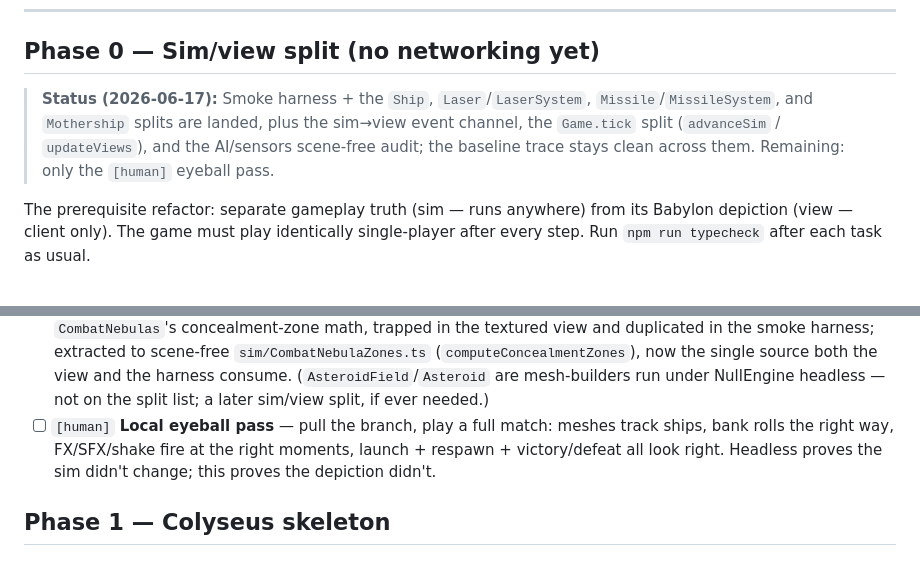
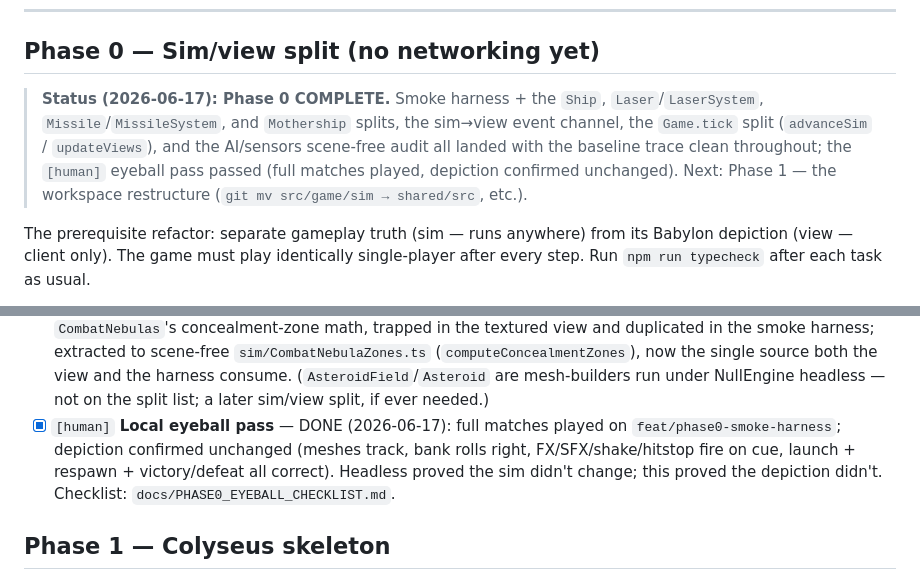
Before and after one commit to rdpaiva/the-last-meridian, a Markdown page: docs/MULTIPLAYER.md, 2 parts joined by grey strips. Drawn GitHub-style.

Commit message:
Phase 0 COMPLETE: eyeball pass passed, status updated
Local eyeball pass signed off (full matches played, depiction confirmed
unchanged) — the last Phase 0 item. Tick the [human] box in MULTIPLAYER.md,
flip the Phase 0 status note to COMPLETE, and surface that in ROADMAP.md.
Next: Phase 1 workspace restructure.

Co-Authored-By: Claude Opus 4.8 <noreply@anthropic.com>

```diff
--- a/docs/MULTIPLAYER.md
+++ b/docs/MULTIPLAYER.md
@@ -144,11 +144,13 @@ on a branch ready for local eyeball QA.
 
 ## Phase 0 — Sim/view split (no networking yet)
 
-> **Status (2026-06-17):** Smoke harness + the `Ship`, `Laser`/`LaserSystem`,
-> `Missile`/`MissileSystem`, and `Mothership` splits are landed, plus the
-> sim→view event channel, the `Game.tick` split (`advanceSim` /
-> `updateViews`), and the AI/sensors scene-free audit; the baseline trace
-> stays clean across them. Remaining: only the `[human]` eyeball pass.
+> **Status (2026-06-17): Phase 0 COMPLETE.** Smoke harness + the `Ship`,
+> `Laser`/`LaserSystem`, `Missile`/`MissileSystem`, and `Mothership` splits,
+> the sim→view event channel, the `Game.tick` split (`advanceSim` /
+> `updateViews`), and the AI/sensors scene-free audit all landed with the
+> baseline trace clean throughout; the `[human]` eyeball pass passed (full
+> matches played, depiction confirmed unchanged). Next: Phase 1 — the
+> workspace restructure (`git mv src/game/sim → shared/src`, etc.).
 
 The prerequisite refactor: separate gameplay truth (sim — runs anywhere)
 from its Babylon depiction (view — client only). The game must play
@@ -223,11 +225,12 @@ timing).
       source both the view and the harness consume. (`AsteroidField`/`Asteroid`
       are mesh-builders run under NullEngine headless — not on the split list;
       a later sim/view split, if ever needed.)
-- [ ] `[human]` **Local eyeball pass** — pull the branch, play a full
-      match: meshes track ships, bank rolls the right way, FX/SFX/shake
-      fire at the right moments, launch + respawn + victory/defeat all
-      look right. Headless proves the sim didn't change; this proves
-      the depiction didn't.
+- [x] `[human]` **Local eyeball pass** — DONE (2026-06-17): full matches
+      played on `feat/phase0-smoke-harness`; depiction confirmed unchanged
+      (meshes track, bank rolls right, FX/SFX/shake/hitstop fire on cue,
+      launch + respawn + victory/defeat all correct). Headless proved the
+      sim didn't change; this proved the depiction didn't. Checklist:
+      `docs/PHASE0_EYEBALL_CHECKLIST.md`.
 
 ## Phase 1 — Colyseus skeleton
 
```
Also changed, not shown: docs/ROADMAP.md (+5 -1 lines).
